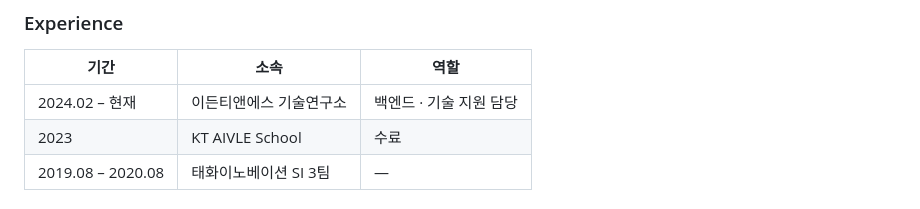
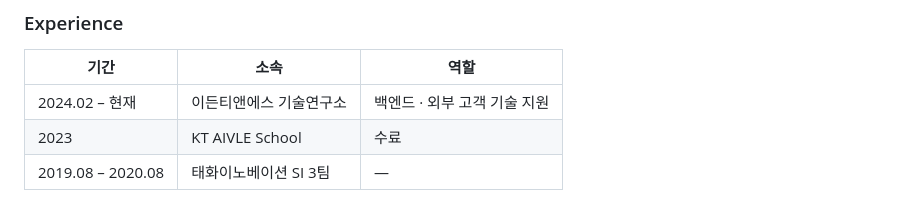
Before and after one commit to kwakchaewon/chaewon_portfolio, a Markdown page: README.md, the part around the change. Drawn GitHub-style.

Commit message:
docs: README 경력 역할 문구 동기화
Co-Authored-By: Claude Opus 5.5 <noreply@anthropic.com>

```diff
--- a/README.md
+++ b/README.md
@@ -13,7 +13,7 @@
 ### Experience
 | 기간 | 소속 | 역할 |
 | --- | --- | --- |
-| 2024.02 – 현재 | 이든티앤에스 기술연구소 | 백엔드 · 기술 지원 담당 |
+| 2024.02 – 현재 | 이든티앤에스 기술연구소 | 백엔드 · 외부 고객 기술 지원 |
 | 2023 | KT AIVLE School | 수료 |
 | 2019.08 – 2020.08 | 태화이노베이션 SI 3팀 | — |
 
```
